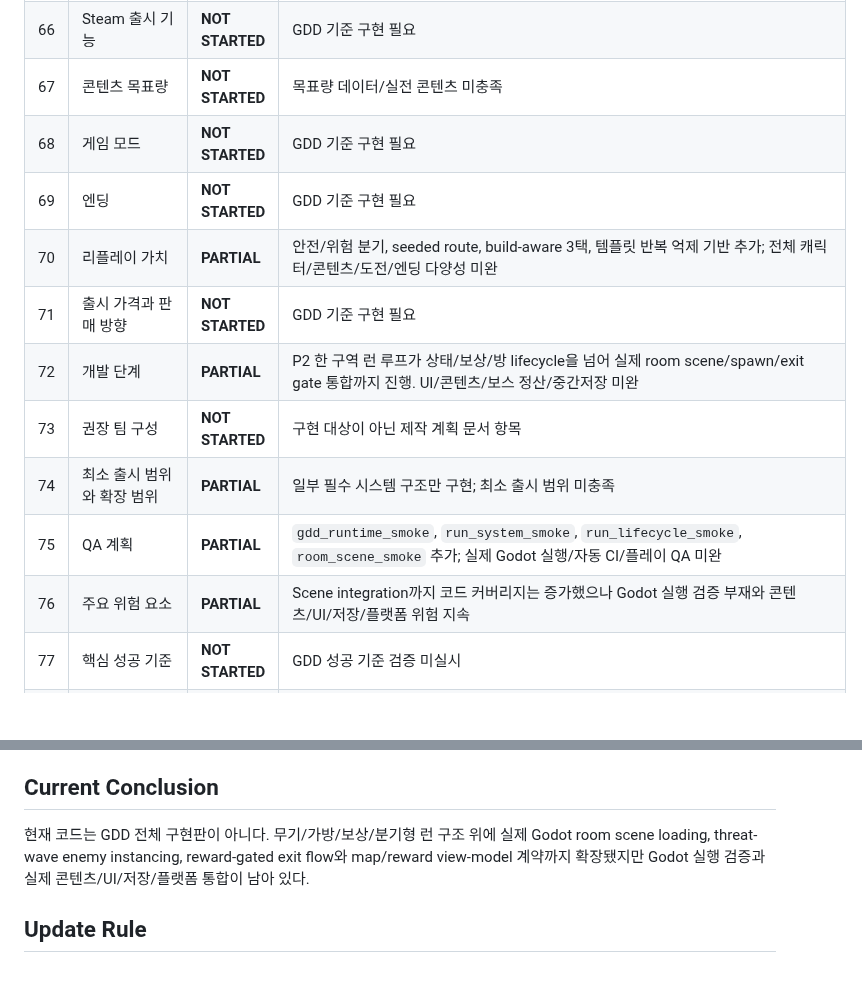
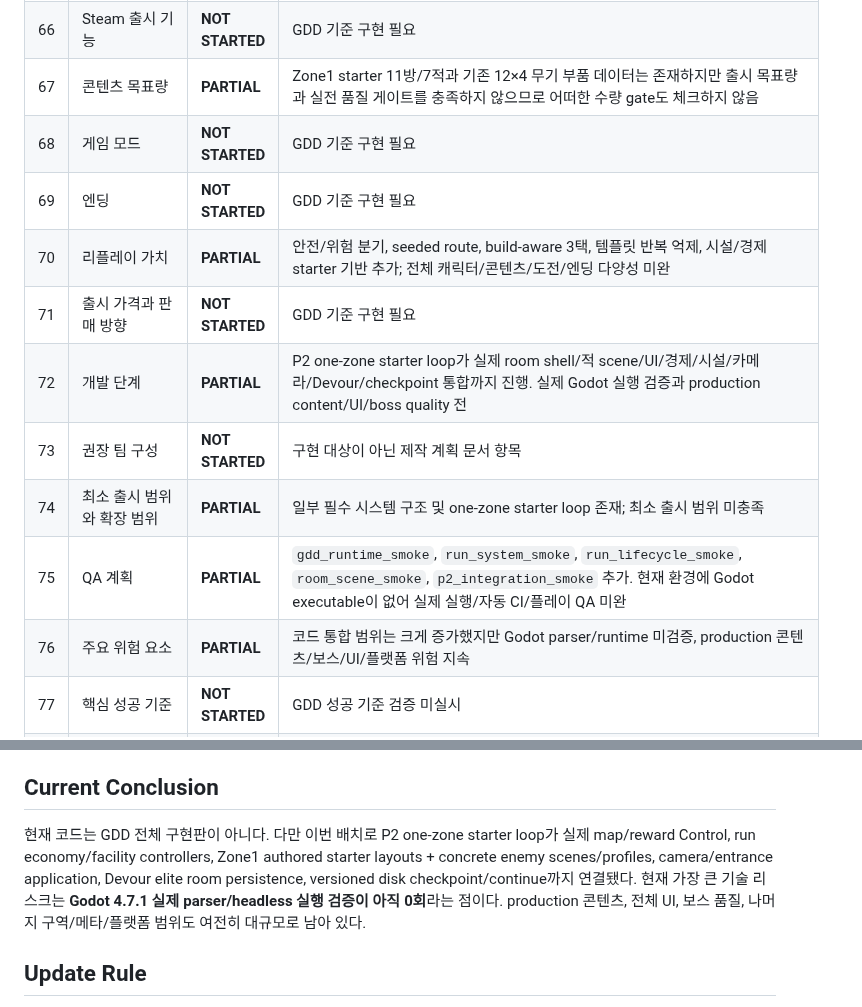
Before and after one commit to donly987647-max/Topdown-roguelite, a Markdown page: docs/GDD_COVERAGE.md, 2 parts joined by grey strips. Rendered like a GitHub page; blank space fills up the shorter version.

```diff
--- a/docs/GDD_COVERAGE.md
+++ b/docs/GDD_COVERAGE.md
@@ -90,16 +90,16 @@
 | 64 | 성능 목표 | **NOT STARTED** | GDD 기준 구현 필요 |
 | 65 | 화면 비율과 디스플레이 | **PARTIAL** | 1920x1080 기반만 존재, 비율/모드/UI 배율 미검증 |
 | 66 | Steam 출시 기능 | **NOT STARTED** | GDD 기준 구현 필요 |
-| 67 | 콘텐츠 목표량 | **NOT STARTED** | 목표량 데이터/실전 콘텐츠 미충족 |
+| 67 | 콘텐츠 목표량 | **PARTIAL** | Zone1 starter 11방/7적과 기존 12×4 무기 부품 데이터는 존재하지만 출시 목표량과 실전 품질 게이트를 충족하지 않으므로 어떠한 수량 gate도 체크하지 않음 |
 | 68 | 게임 모드 | **NOT STARTED** | GDD 기준 구현 필요 |
 | 69 | 엔딩 | **NOT STARTED** | GDD 기준 구현 필요 |
-| 70 | 리플레이 가치 | **PARTIAL** | 안전/위험 분기, seeded route, build-aware 3택, 템플릿 반복 억제 기반 추가; 전체 캐릭터/콘텐츠/도전/엔딩 다양성 미완 |
+| 70 | 리플레이 가치 | **PARTIAL** | 안전/위험 분기, seeded route, build-aware 3택, 템플릿 반복 억제, 시설/경제 starter 기반 추가; 전체 캐릭터/콘텐츠/도전/엔딩 다양성 미완 |
 | 71 | 출시 가격과 판매 방향 | **NOT STARTED** | GDD 기준 구현 필요 |
-| 72 | 개발 단계 | **PARTIAL** | P2 한 구역 런 루프가 상태/보상/방 lifecycle을 넘어 실제 room scene/spawn/exit gate 통합까지 진행. UI/콘텐츠/보스 정산/중간저장 미완 |
+| 72 | 개발 단계 | **PARTIAL** | P2 one-zone starter loop가 실제 room shell/적 scene/UI/경제/시설/카메라/Devour/checkpoint 통합까지 진행. 실제 Godot 실행 검증과 production content/UI/boss quality 전 |
 | 73 | 권장 팀 구성 | **NOT STARTED** | 구현 대상이 아닌 제작 계획 문서 항목 |
-| 74 | 최소 출시 범위와 확장 범위 | **PARTIAL** | 일부 필수 시스템 구조만 구현; 최소 출시 범위 미충족 |
-| 75 | QA 계획 | **PARTIAL** | `gdd_runtime_smoke`, `run_system_smoke`, `run_lifecycle_smoke`, `room_scene_smoke` 추가; 실제 Godot 실행/자동 CI/플레이 QA 미완 |
-| 76 | 주요 위험 요소 | **PARTIAL** | Scene integration까지 코드 커버리지는 증가했으나 Godot 실행 검증 부재와 콘텐츠/UI/저장/플랫폼 위험 지속 |
+| 74 | 최소 출시 범위와 확장 범위 | **PARTIAL** | 일부 필수 시스템 구조 및 one-zone starter loop 존재; 최소 출시 범위 미충족 |
+| 75 | QA 계획 | **PARTIAL** | `gdd_runtime_smoke`, `run_system_smoke`, `run_lifecycle_smoke`, `room_scene_smoke`, `p2_integration_smoke` 추가. 현재 환경에 Godot executable이 없어 실제 실행/자동 CI/플레이 QA 미완 |
+| 76 | 주요 위험 요소 | **PARTIAL** | 코드 통합 범위는 크게 증가했지만 Godot parser/runtime 미검증, production 콘텐츠/보스/UI/플랫폼 위험 지속 |
 | 77 | 핵심 성공 기준 | **NOT STARTED** | GDD 성공 기준 검증 미실시 |
 | 78 | 최종 제품 정의 | **NOT STARTED** | 출시 정의 미충족 |
 | 79 | 최종 핵심 요약 | **NOT STARTED** | 출시 정의 미충족 |
@@ -155,7 +155,7 @@
 - [ ] 사운드 피드백
 
 ## Current Conclusion
-현재 코드는 GDD 전체 구현판이 아니다. 무기/가방/보상/분기형 런 구조 위에 실제 Godot room scene loading, threat-wave enemy instancing, reward-gated exit flow와 map/reward view-model 계약까지 확장됐지만 Godot 실행 검증과 실제 콘텐츠/UI/저장/플랫폼 통합이 남아 있다.
+현재 코드는 GDD 전체 구현판이 아니다. 다만 이번 배치로 P2 one-zone starter loop가 실제 map/reward Control, run economy/facility controllers, Zone1 authored starter layouts + concrete enemy scenes/profiles, camera/entrance application, Devour elite room persistence, versioned disk checkpoint/continue까지 연결됐다. 현재 가장 큰 기술 리스크는 **Godot 4.7.1 실제 parser/headless 실행 검증이 아직 0회**라는 점이다. production 콘텐츠, 전체 UI, 보스 품질, 나머지 구역/메타/플랫폼 범위도 여전히 대규모로 남아 있다.
 
 ## Update Rule
 1. 의미 있는 코드 변경마다 해당 GDD 섹션 상태를 갱신한다.
```
Also changed, not shown: other parts of docs/GDD_COVERAGE.md (+23 -23 lines).
